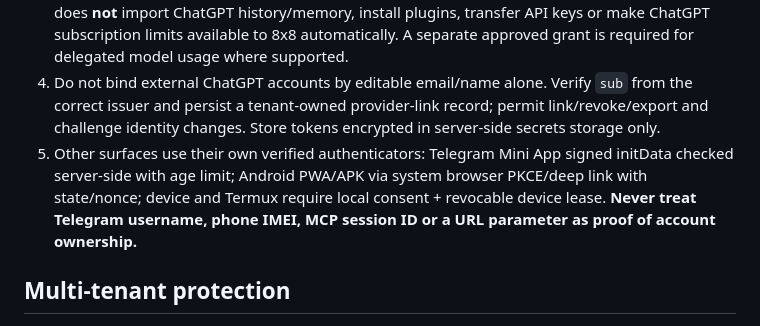
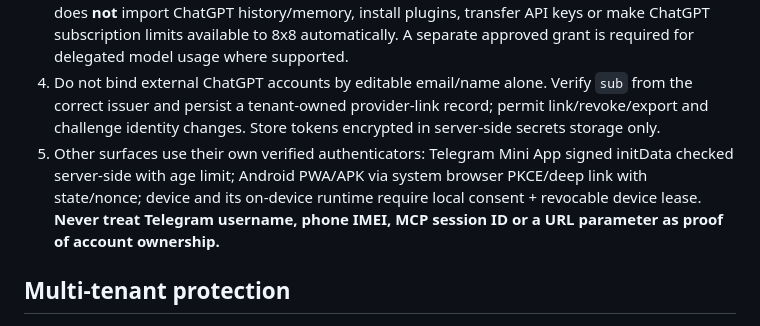
Before and after one commit to 8x8org/8x8-user-edition, a Markdown page: docs/ONE_FABRIC_UNIFIED_ID_MCP_ACCOUNT_LINKING_V1.md, the part around the change. GitHub-like rendering.

Commit message:
docs(8x8): preserve consent guidance without exposing private device runtime

```diff
--- a/docs/ONE_FABRIC_UNIFIED_ID_MCP_ACCOUNT_LINKING_V1.md
+++ b/docs/ONE_FABRIC_UNIFIED_ID_MCP_ACCOUNT_LINKING_V1.md
@@ -10,7 +10,7 @@
 2. The 8x8 MCP resource exposes HTTPS OAuth protected-resource metadata; 8x8 authorization server exposes OAuth/OIDC metadata and supports authorization-code + S256 PKCE, issuer-mix-up protection (RFC 9207 `iss`), resource indicator (RFC 8707), and CIMD-compatible ChatGPT client registration. Bind each token's `iss`, `aud`/`resource`, `exp`, `scope` and internal tenant membership to the requested MCP action; authenticate all user-owned operations server-side. **Never validate a JWT by decoding without signature verification.** A trusted library/IdP must create the internal Principal after complete validation.
 3. Optional **Sign in with ChatGPT** is a different flow for identity linking; only integrate once OpenAI approval, OIDC configuration, identity/permission separation and consent are established. It does **not** import ChatGPT history/memory, install plugins, transfer API keys or make ChatGPT subscription limits available to 8x8 automatically. A separate approved grant is required for delegated model usage where supported.
 4. Do not bind external ChatGPT accounts by editable email/name alone. Verify `sub` from the correct issuer and persist a tenant-owned provider-link record; permit link/revoke/export and challenge identity changes. Store tokens encrypted in server-side secrets storage only.
-5. Other surfaces use their own verified authenticators: Telegram Mini App signed initData checked server-side with age limit; Android PWA/APK via system browser PKCE/deep link with state/nonce; device and Termux require local consent + revocable device lease. **Never treat Telegram username, phone IMEI, MCP session ID or a URL parameter as proof of account ownership.**
+5. Other surfaces use their own verified authenticators: Telegram Mini App signed initData checked server-side with age limit; Android PWA/APK via system browser PKCE/deep link with state/nonce; device and its on-device runtime require local consent + revocable device lease. **Never treat Telegram username, phone IMEI, MCP session ID or a URL parameter as proof of account ownership.**
 
 ## Multi-tenant protection
 
```
